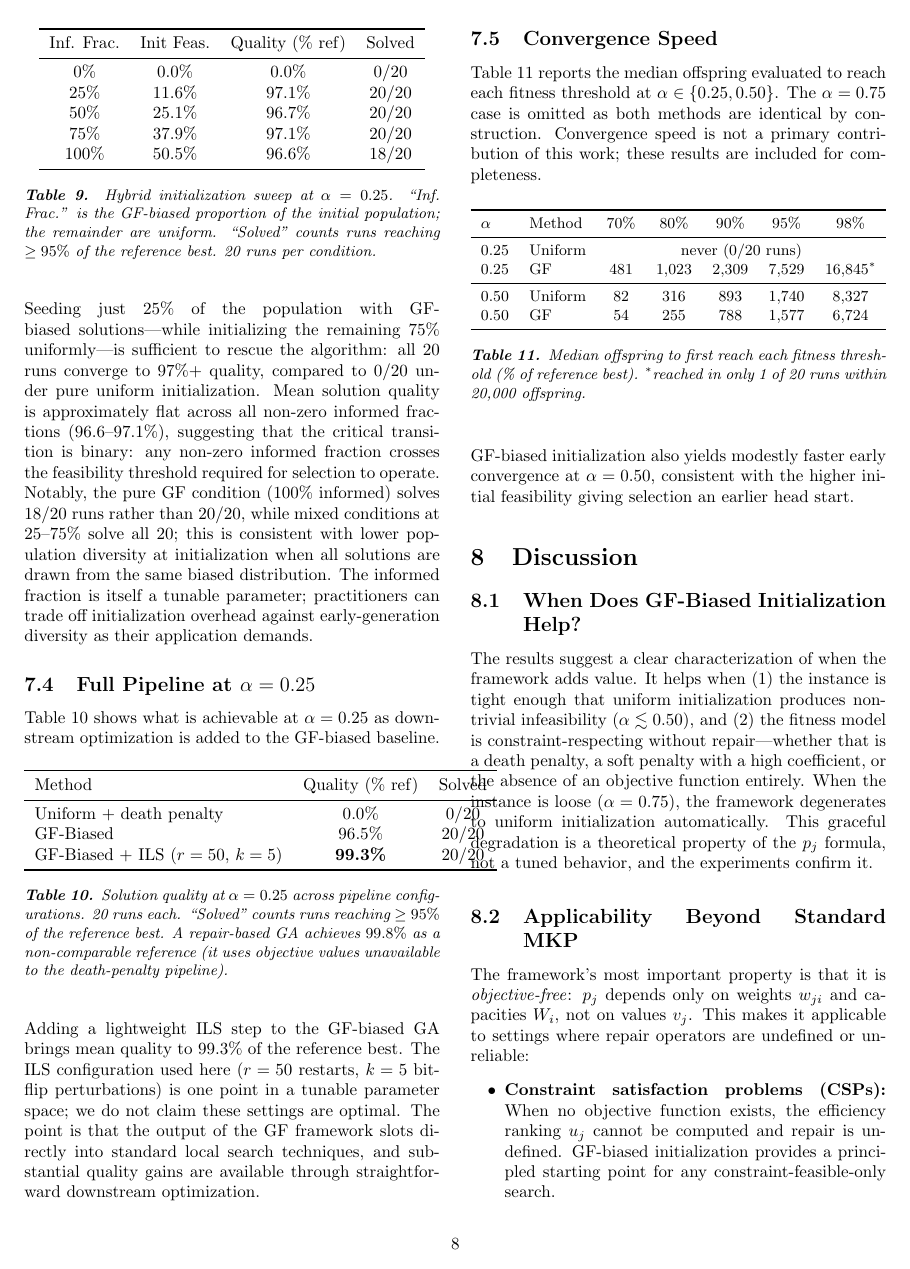
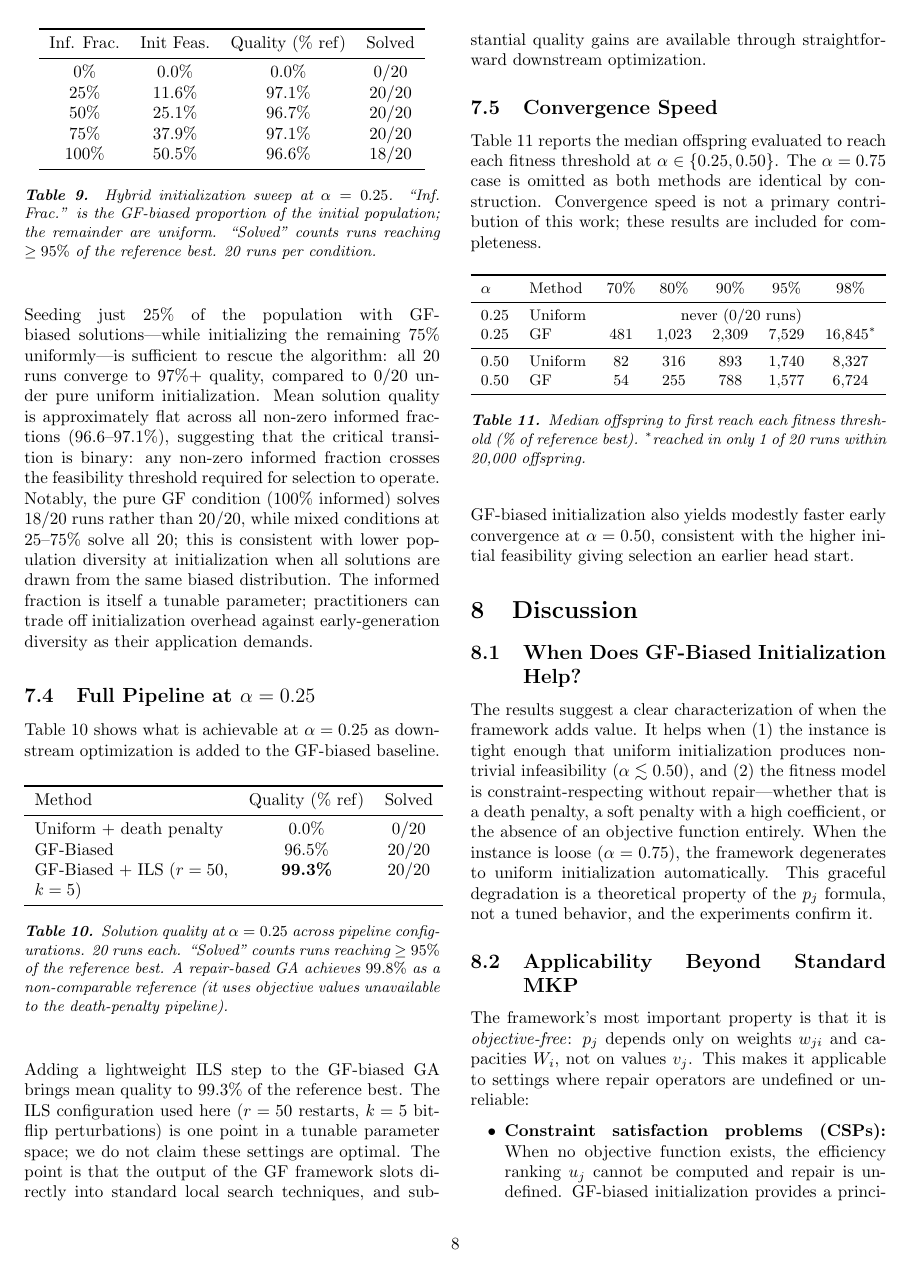
Before and after one commit to marzoukbaig14/MKP-using-Genetic-Algorithm, a LaTeX paper (docs/proposal/main.tex): page 8 of 10. Compiled offline with pdfLaTeX.

Commit message:
Update main.tex

```diff
--- a/docs/proposal/main.tex
+++ b/docs/proposal/main.tex
@@ -923,7 +923,7 @@ as downstream optimization is added to the GF-biased baseline.
 
 \begin{table}[H]
 \centering
-\begin{tabular}{lcc}
+\begin{tabular}{p{4.0cm}cc}
 \toprule
 Method & Quality (\% ref) & Solved \\
 \midrule
```
